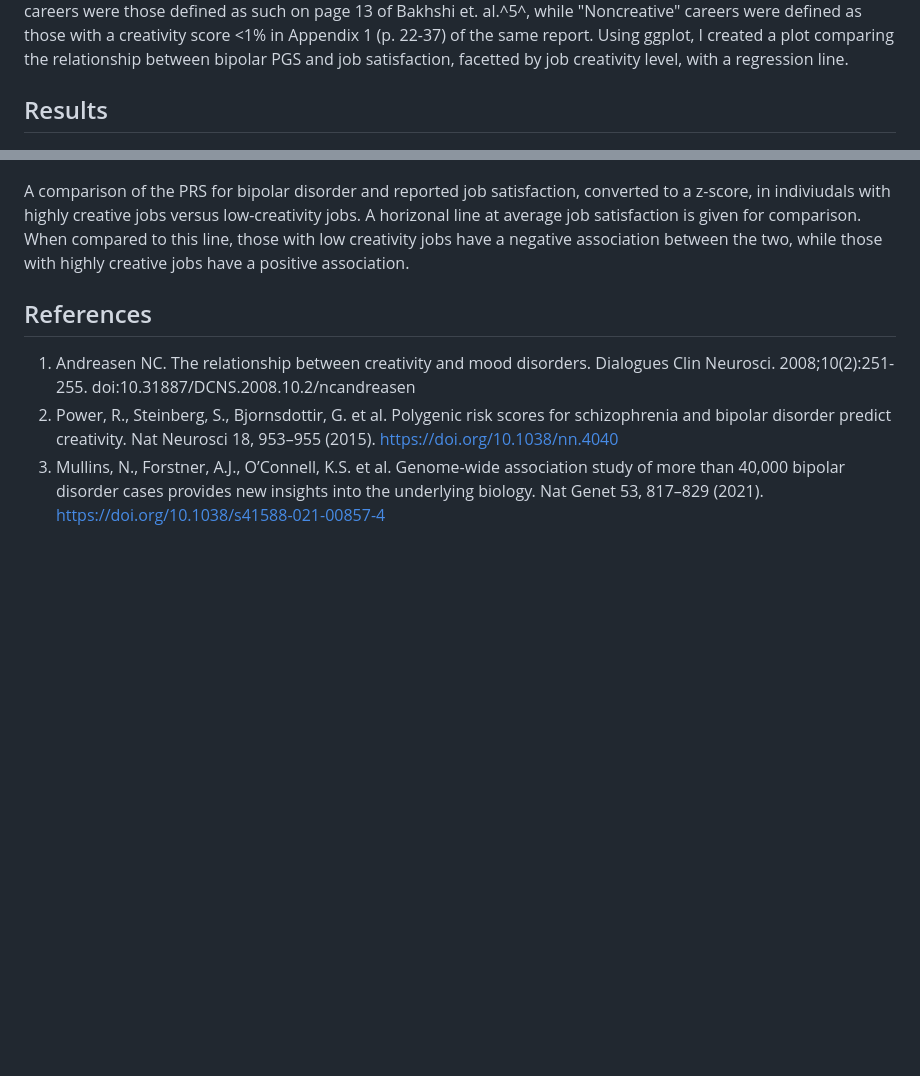
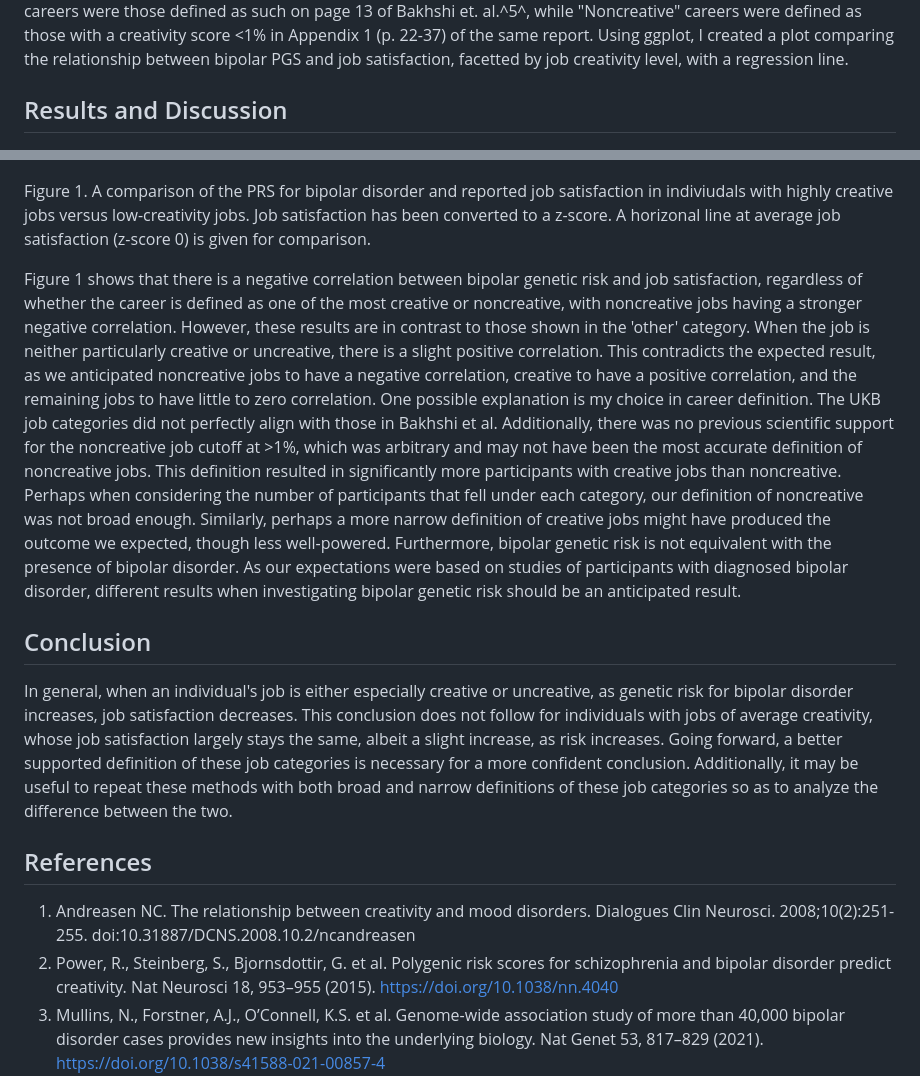
Before and after one commit to Intro-Sci-Comp-UIowa/biol-4386-course-project-clries, a Markdown page: README.md, 2 parts joined by grey strips. GitHub-like rendering; blank space fills up the shorter version.

Commit message:
intro, results, conclusion update

```diff
--- a/README.md
+++ b/README.md
@@ -6,12 +7,19 @@ Creativity and bipolar disorder have had a long history of association. Many fam
 
 Job type, job satisfaction, and genotype data were collected from 32,346 individuals selected from the UKBiobank. The criteria for selection was employment at the approximate time of the job satisfaction survey (2010). These individuals were genotyped using the UKBiobank Axiom array. Genotypes were then imputed using the Haplotype Reference Consortium (HRC) and UK10K haplotype resource. Polygenic scores were calculated from genotypes using LDPred2 and were weighted using publicly available summary statistics from the most recent bipolar disorder GWAS.^3^ Scores were corrected for genetic ancestry using the first ten principal components (PCs). "Creative" careers were those defined as such on page 13 of Bakhshi et. al.^5^, while "Noncreative" careers were defined as those with a creativity score <1% in Appendix 1 (p. 22-37) of the same report. Using ggplot, I created a plot comparing the relationship between bipolar PGS and job satisfaction, facetted by job creativity level, with a regression line.
 
-## Results
+## Results and Discussion
 
 ![graph](Results/yes_midlevel.png)
 
-A comparison of the PRS for bipolar disorder and reported job satisfaction, converted to a z-score, in indiviudals with highly creative jobs versus low-creativity jobs.
-A horizonal line at average job satisfaction is given for comparison. When compared to this line, those with low creativity jobs have a negative association between the two, while those with highly creative jobs have a positive association.
+Figure 1. A comparison of the PRS for bipolar disorder and reported job satisfaction in indiviudals with highly creative jobs versus low-creativity jobs. Job satisfaction has been converted to a z-score. A horizonal line at average job satisfaction (z-score 0) is given for comparison.
+
+Figure 1 shows that there is a negative correlation between bipolar genetic risk and job satisfaction, regardless of whether the career is defined as one of the most creative or noncreative, with noncreative jobs having a stronger negative correlation. However, these results are in contrast to those shown in the 'other' category. When the job is neither particularly creative or uncreative, there is a slight positive correlation. This contradicts the expected result, as we anticipated noncreative jobs to have a negative correlation, creative to have a positive correlation, and the remaining jobs to have little to zero correlation. One possible explanation is my choice in career definition. The UKB job categories did not perfectly align with those in Bakhshi et al. Additionally, there was no previous scientific support for the noncreative job cutoff at >1%, which was arbitrary and may not have been the most accurate definition of noncreative jobs.
+This definition resulted in significantly more participants with creative jobs than noncreative. Perhaps when considering the number of participants that fell under each category, our definition of noncreative was not broad enough. Similarly, perhaps a more narrow definition of creative jobs might have produced the outcome we expected, though less well-powered. Furthermore, bipolar genetic risk is not equivalent with the presence of bipolar disorder. As our expectations were based on studies of participants with diagnosed bipolar disorder, different results when investigating bipolar genetic risk should be an anticipated result.
+
+## Conclusion
+
+In general, when an individual's job is either especially creative or uncreative, as genetic risk for bipolar disorder increases, job satisfaction decreases. This conclusion does not follow for individuals with jobs of average creativity, whose job satisfaction largely stays the same, albeit a slight increase, as risk increases. Going forward, a better supported definition of these job categories is necessary for a more confident conclusion. Additionally, it may be useful to repeat these methods with both broad and narrow definitions of these job categories so as to analyze the difference between the two.
+
 
 ## References
 
```
Also changed, not shown: other parts of README.md (+1 -0 lines).
